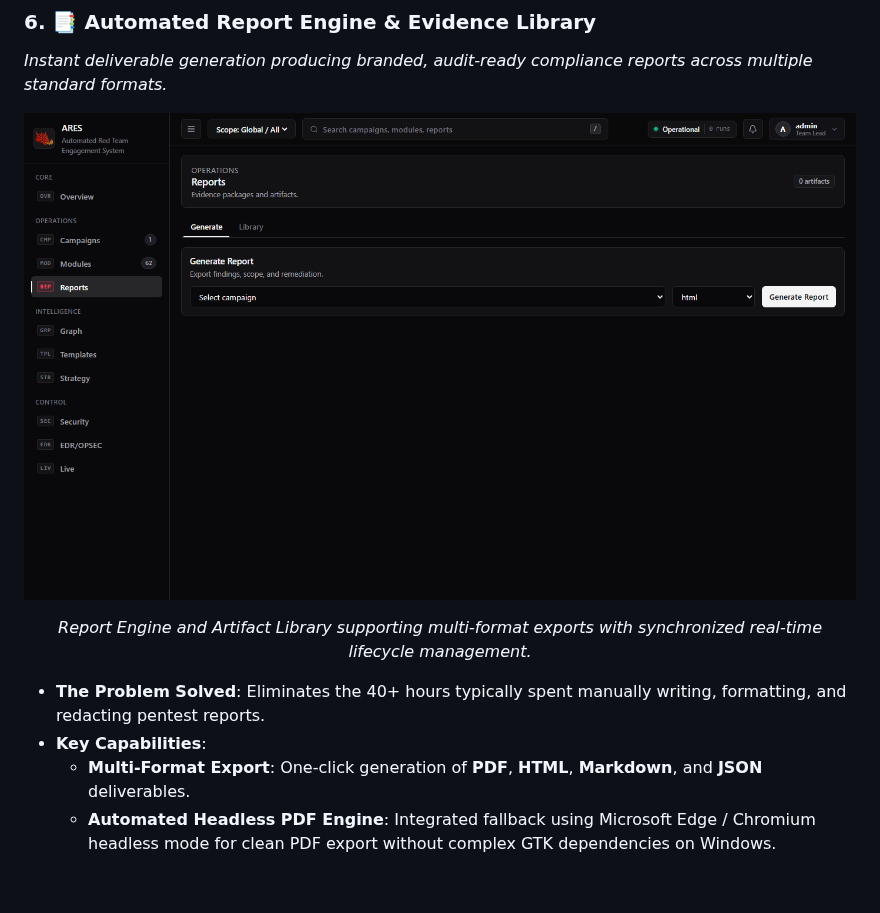
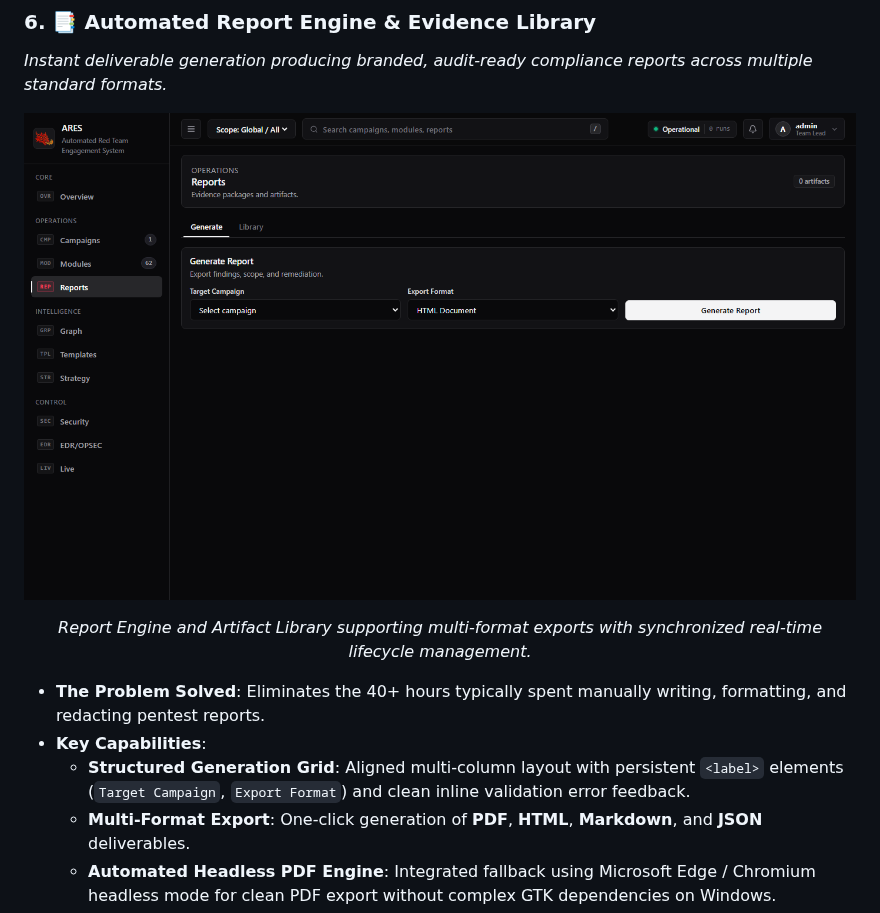
Before and after one commit to Mafifrizi/ARES, a Markdown page: README.md, the part around one of its changes. Drawn GitHub-style; pictures changed too: docs/assets/screenshots/dashboard-reports.png; blank space fills up the shorter version.

```diff
--- a/README.md
+++ b/README.md
@@ -213,6 +218,7 @@ The ARES Platform features a high-performance, responsive operator dashboard eng
 
 - **The Problem Solved**: Eliminates the 40+ hours typically spent manually writing, formatting, and redacting pentest reports.
 - **Key Capabilities**:
+  - **Structured Generation Grid**: Aligned multi-column layout with persistent `<label>` elements (`Target Campaign`, `Export Format`) and clean inline validation error feedback.
   - **Multi-Format Export**: One-click generation of **PDF**, **HTML**, **Markdown**, and **JSON** deliverables.
   - **Automated Headless PDF Engine**: Integrated fallback using Microsoft Edge / Chromium headless mode for clean PDF export without complex GTK dependencies on Windows.
   - **Automated Evidence Redaction**: Automatically redacts sensitive raw passwords and private keys in customer deliverables while retaining audit proofs.
```
Also changed, not shown: other parts of README.md (+13 -7 lines), docs/assets/screenshots/dashboard-overview.png, docs/assets/screenshots/dashboard-strategy.png, docs/assets/screenshots/login-enclave.png, 6 other files.
